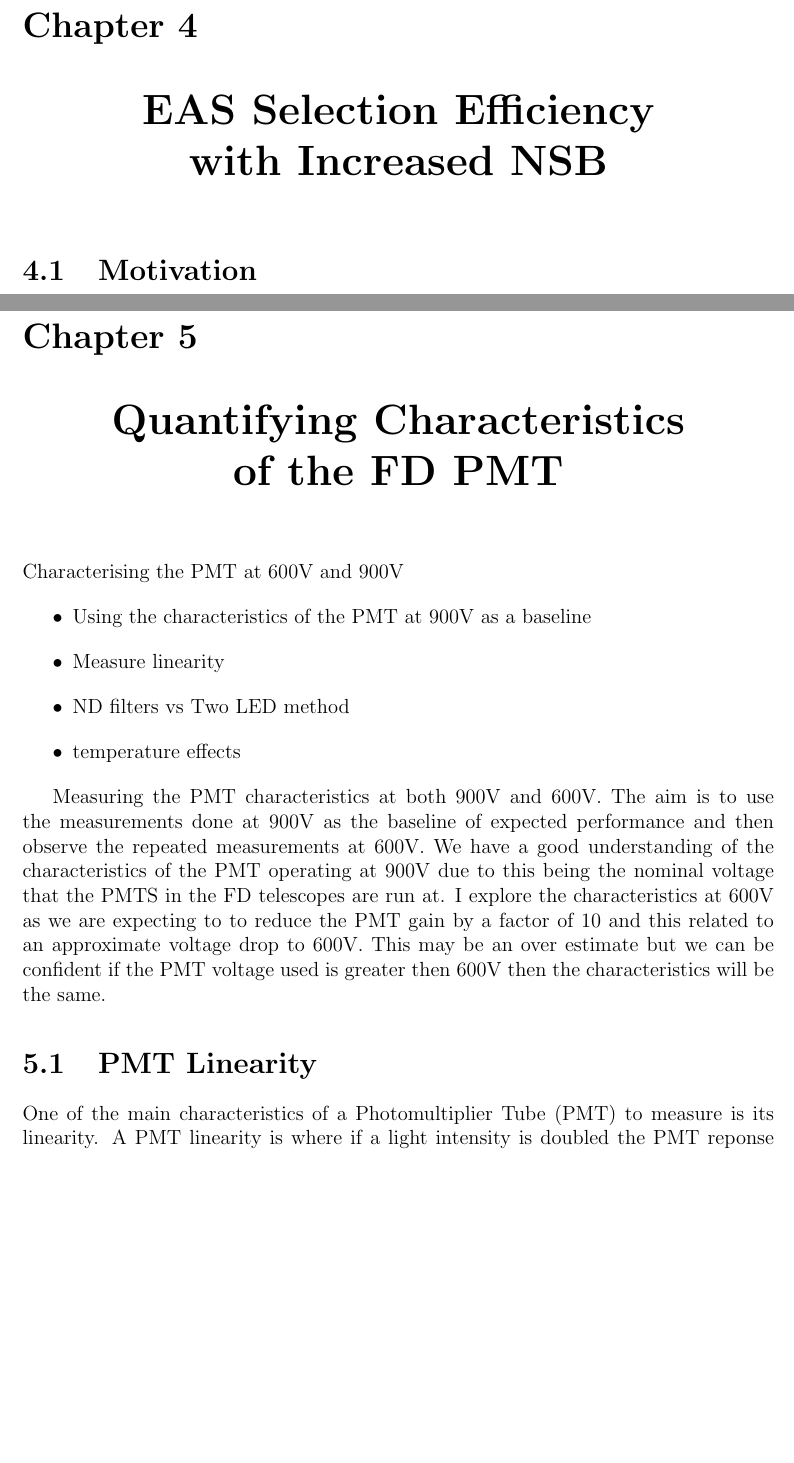
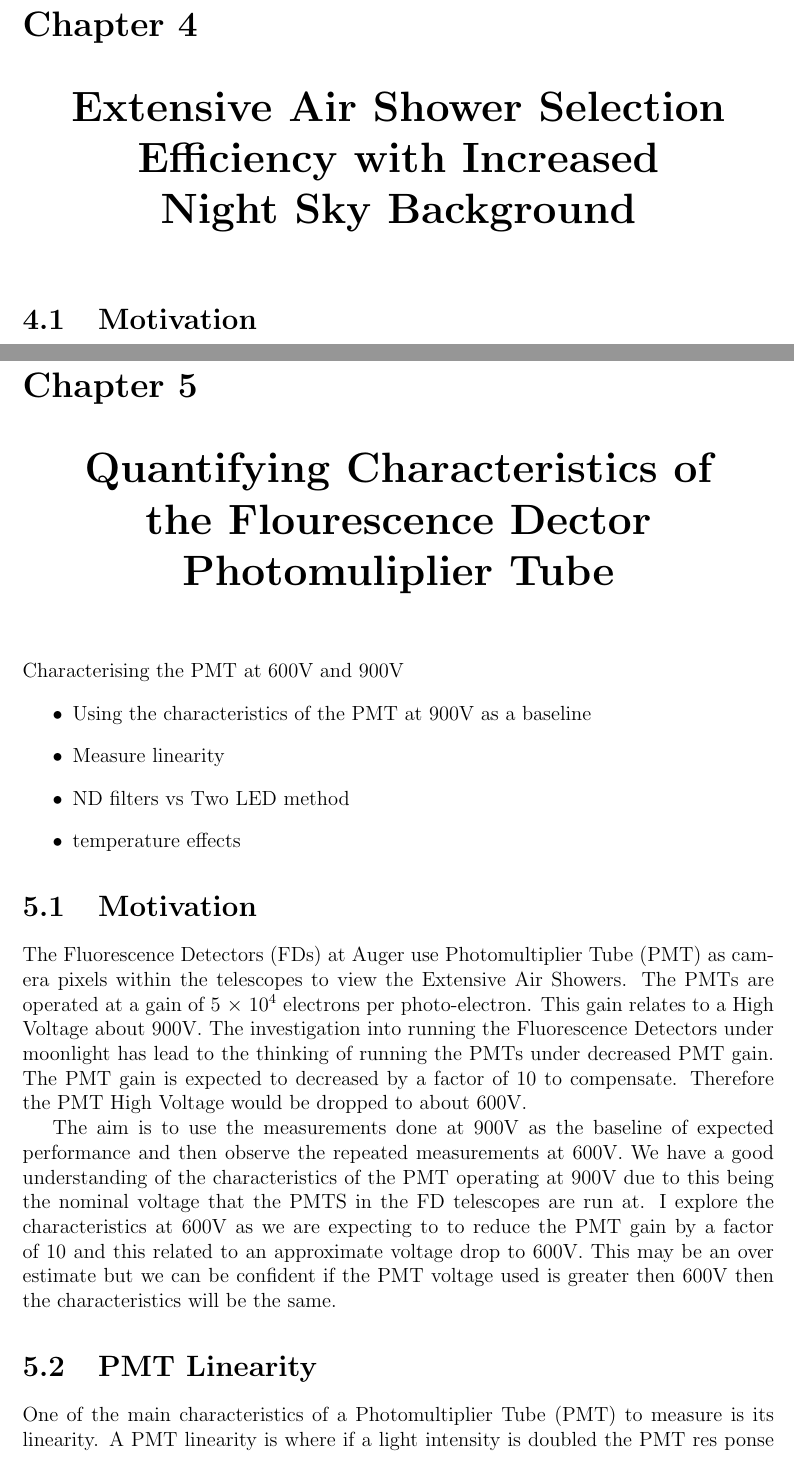
Before and after one commit to TSudholz/Thesis, a LaTeX thesis (PhD_Thesis.tex, which reads chapters/CharacterOfPMT.tex, chapters/NSBselectionEfficiency.tex): two parts of pages 27 and 39 of 77, joined at a grey line, cut so that both start at the same text, the shorter picture padded with empty space. Compiled offline with pdfLaTeX.

Commit message:
Wrote more words in Characteristics of PMTs chapter and did a bit of editting

```diff
--- a/chapters/CharacterOfPMT.tex
+++ b/chapters/CharacterOfPMT.tex
@@ -8,11 +8,15 @@ Characterising the PMT at 600V and 900V
 \item temperature effects
 \end{itemize}
 
-Measuring the PMT characteristics at both 900V and 600V. The aim is to use the measurements done at 900V as the baseline of expected performance and then observe the repeated measurements at 600V. We have a good  understanding of the characteristics of the PMT operating at 900V due to this being the nominal voltage that the PMTS in the FD telescopes are run at. I explore the characteristics at 600V as we are expecting to to reduce the PMT gain by a factor of 10 and this related to an approximate voltage drop to 600V. This may be an over estimate but we can be confident if the PMT voltage used is greater then 600V then the characteristics will be the same.
+\section{Motivation}
+
+The Fluorescence Detectors (FDs) at Auger use Photomultiplier Tube (PMT) as camera pixels within the telescopes to view the Extensive Air Showers. The PMTs are operated at a gain of 5 $\times$ 10$^4$ electrons per photo-electron. This gain relates to a High Voltage about 900V. The investigation into running the Fluorescence Detectors under moonlight has lead to the thinking of running the PMTs under decreased PMT gain. The PMT gain is expected to decreased by a factor of 10 to compensate. Therefore the PMT High Voltage would be dropped to about 600V.
+
+The aim is to use the measurements done at 900V as the baseline of expected performance and then observe the repeated measurements at 600V. We have a good  understanding of the characteristics of the PMT operating at 900V due to this being the nominal voltage that the PMTS in the FD telescopes are run at. I explore the characteristics at 600V as we are expecting to to reduce the PMT gain by a factor of 10 and this related to an approximate voltage drop to 600V. This may be an over estimate but we can be confident if the PMT voltage used is greater then 600V then the characteristics will be the same.
 
 \section{PMT Linearity}
 
-One of the main characteristics of a Photomultiplier Tube (PMT) to measure is its linearity. A PMT linearity is where if a light intensity is doubled the PMT reponse doubles as while. It is important to quantify this region to be confident that if the light intensity changes the PMT response follows.
+One of the main characteristics of a Photomultiplier Tube (PMT) to measure is its linearity. A PMT linearity is where if a light intensity is doubled the PMT res ponse doubles as while. It is important to quantify this region to be confident that if the light intensity changes the PMT response follows.
 
 I look at two methods to measure the PMT linearity - using Neutral Density filters and the Two LED method.
 
--- a/chapters/NSBselectionEfficiency.tex
+++ b/chapters/NSBselectionEfficiency.tex
@@ -1,4 +1,4 @@
-\chapter[EAS Selection Efficiency with Increased NSB]{\centering EAS Selection Efficiency \\ with Increased NSB \\}\label{Ch:SelectEff}
+\chapter[EAS Selection Efficiency with Increased NSB]{\centering Extensive Air Shower Selection Efficiency with Increased \\ Night Sky Background \\}\label{Ch:SelectEff}
 
 
 %Selection Efficiency of EAS under increased NSB
```
Also changed, not shown: chapters/CharacterOfPMT.tex (2 more changed lines), 5 other files.
